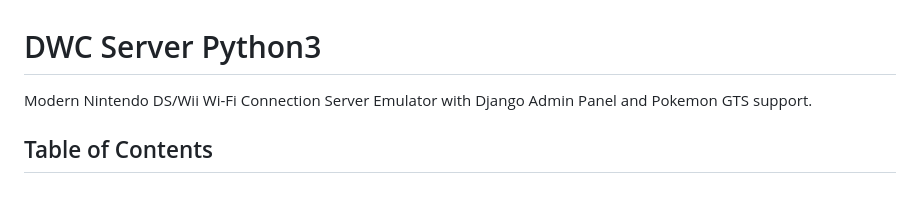
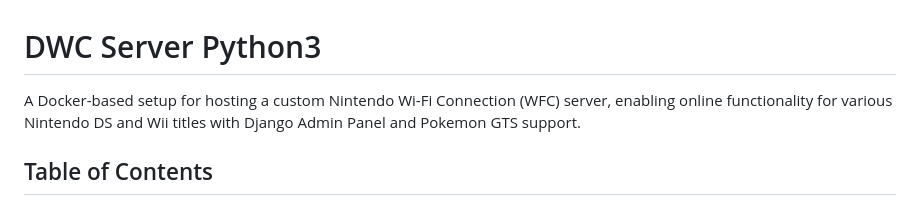
Before and after one commit to jonathan-priebe/dwc-server-container-setup, a Markdown page: README.md, the part around the change. Rendered like a GitHub page.

Commit message:
Change: Edit readme again

```diff
--- a/README.md
+++ b/README.md
@@ -1,6 +1,6 @@
 # DWC Server Python3
 
-Modern Nintendo DS/Wii Wi-Fi Connection Server Emulator with Django Admin Panel and Pokemon GTS support.
+A Docker-based setup for hosting a custom Nintendo Wi-Fi Connection (WFC) server, enabling online functionality for various Nintendo DS and Wii titles with Django Admin Panel and Pokemon GTS support.
 
 ## Table of Contents
 
```
